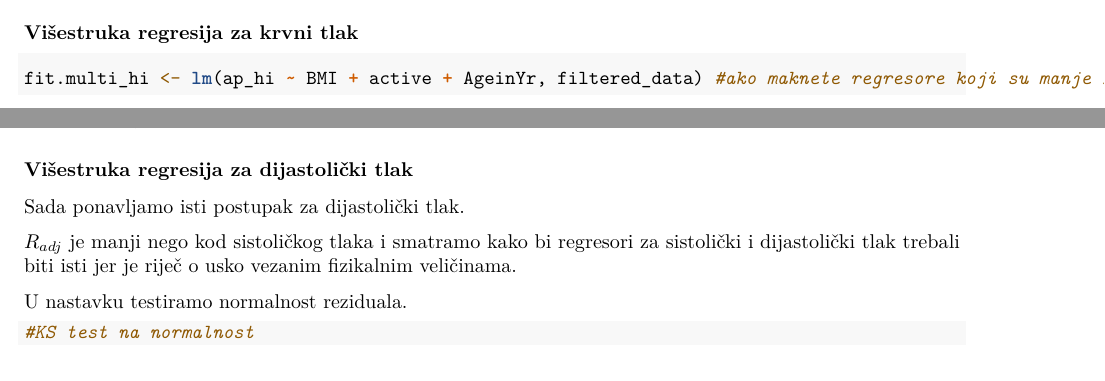
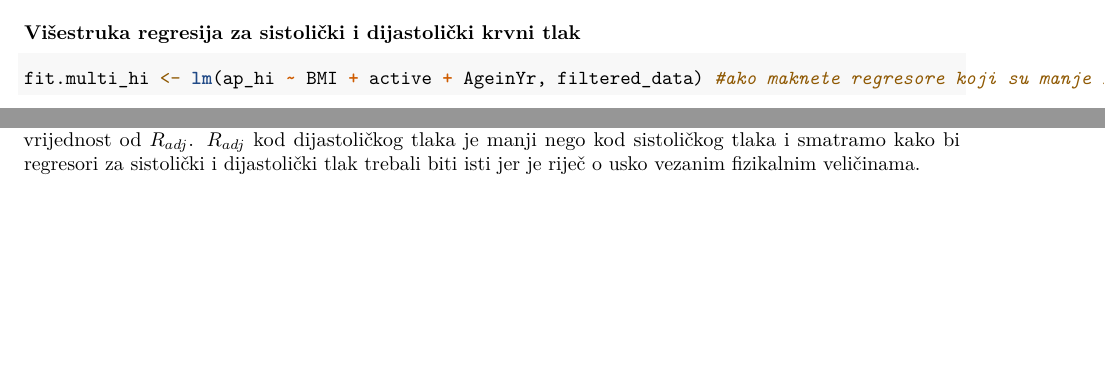
Before and after one commit to Nikola-Colnar/SAP_Analiza_podataka_zdravstvenog_pregleda, an R Markdown document (projekt.Rmd): two parts of pages 21 and 23 of 23 before the commit and two parts of pages 21 and 22 of 23 after it, joined at a grey line, cut so that both start at the same text, the shorter picture padded with empty space. Rendered offline with R 4.5, knitr and Pandoc, then LaTeX, with nearby package versions; some code elsewhere in the file could not run offline.

Commit message:
Update projekt.Rmd

````diff
--- a/projekt.Rmd
+++ b/projekt.Rmd
@@ -905,7 +905,7 @@ cor(cbind(filtered_data$active,filtered_data$BMI,filtered_data$AgeinYr))
 ```
 Iz kovarijanci možemo zaključiti da su varijable "dovoljno" nezavisne.
 
-### Višestruka regresija za krvni tlak
+### Višestruka regresija za sistolički i dijastolički krvni tlak
 
 ```{r}
 fit.multi_hi <- lm(ap_hi ~ BMI + active + AgeinYr, filtered_data) #ako maknete regresore koji su manje značajni R^2 pada
@@ -916,7 +916,7 @@ fit.multi_lo <- lm(ap_lo ~ BMI + active + AgeinYr, filtered_data) #ako maknete r
 #fit.multi = lm(ap_lo ~ AgeinYr + active, filtered_data)
 summary(fit.multi_lo)
 ```
-Vidimo da je jedini značajan regresor mjera tjelesne aktivnosti, ali smo odlučili zadržati ostale regresore zbog njihove interakcije u višestrukoj regresiji. Naime, za ovu kombinaciju regresora dobili smo najbolju vrijednost od $R_{adj}$.
+Vidimo da je jedini značajan regresor mjera tjelesne aktivnosti, ali smo odlučili zadržati ostale regresore zbog njihove interakcije u višestrukoj regresiji. Naime, za ovu kombinaciju regresora dobili smo najbolju vrijednost od $R_{adj}$. $R_{adj}$ kod dijastoličkog tlaka je manji nego kod sistoličkog tlaka i smatramo kako bi regresori za sistolički i dijastolički tlak trebali biti isti jer je riječ o usko vezanim fizikalnim veličinama.
 
 Nastavimo s analizom reziduala. Prvo testiramo normalnost:
 
@@ -981,21 +981,6 @@ Zaključak je da reziduali nisu distribuirani normalno.
 #### Zaključak
 Iz konteksta medicine smatramo da je dobivena $R^2_{adj}$ premalena kako bismo mogli predviđati sistolički i dijastolički krvni tlak.
 
-### Višestruka regresija za dijastolički tlak
-Sada ponavljamo isti postupak za dijastolički tlak.
-
-```{r}
-
-```
-$R_{adj}$ je manji nego kod sistoličkog tlaka i smatramo kako bi regresori za sistolički i dijastolički tlak trebali biti isti jer je riječ o usko vezanim fizikalnim veličinama.
-
-U nastavku testiramo normalnost reziduala.
-```{r}
-#KS test na normalnost
-
-
-```
-
 
 # Zaključak projekta
 
````
